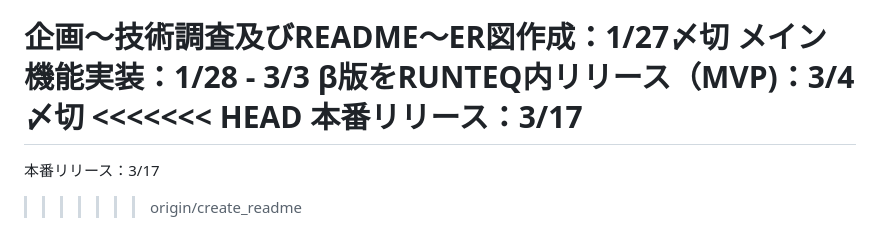
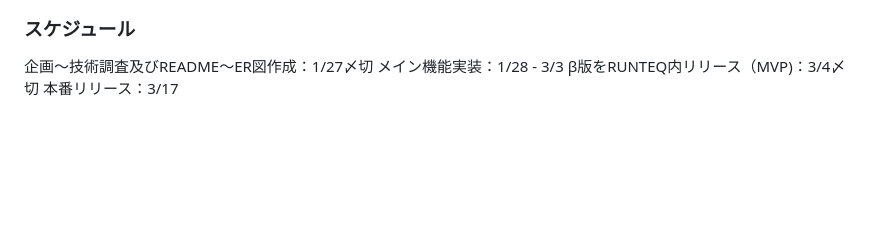
Before and after one commit to itomiki35/angrycard_generator, a Markdown page: README.md, the part around the change. Drawn GitHub-style; blank space fills up the shorter version.

Commit message:
Fix:(再修正)READmeの修正

```diff
--- a/README.md
+++ b/README.md
@@ -76,8 +76,4 @@
 企画〜技術調査及びREADME〜ER図作成：1/27〆切</br>
 メイン機能実装：1/28 - 3/3</br>
 β版をRUNTEQ内リリース（MVP)：3/4〆切</br>
-<<<<<<< HEAD
 本番リリース：3/17
-=======
-本番リリース：3/17
->>>>>>> origin/create_readme
```
